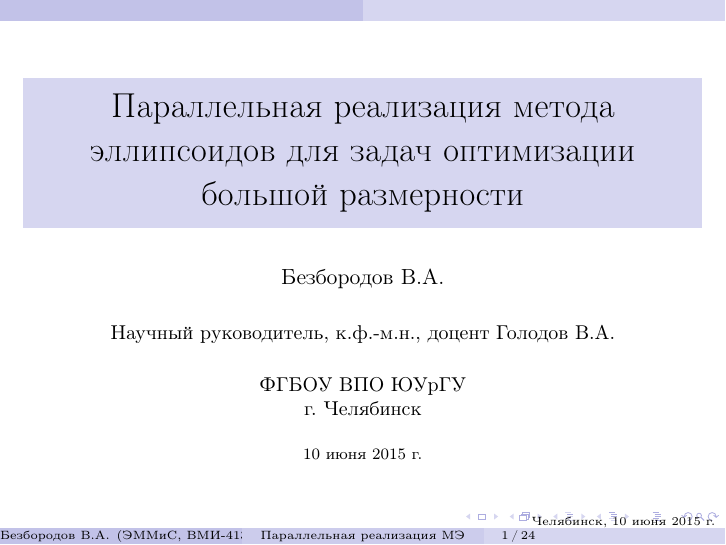
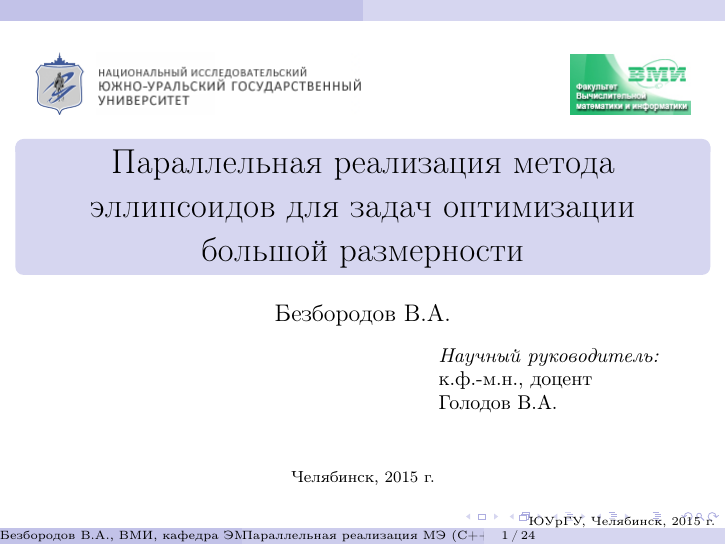
Before and after one commit to slavabzb/diploma, LaTeX slides (Theory/Presentation/Slides/Bezborodov_Presentation_Parallel_implementation_of_the_ellipsoids_method_for_optimization_problems_of_large_dimension.tex, which reads Theory/Presentation/Slides/Preamble.tex, Theory/Presentation/Slides/Title.tex): page 1 of 24. Compiled offline with pdfLaTeX; the source files are stored in an older character set and shown here as Unicode; a LaTeX package or settings file that is missing is left out.

Commit message:
Fix paper & presentation title

```diff
--- a/Theory/Presentation/Slides/Preamble.tex
+++ b/Theory/Presentation/Slides/Preamble.tex
@@ -8,6 +8,7 @@
 \definecolor{bodyColor}{HTML}{D6D6F0}
 \setbeamercolor{block body}{bg=bodyColor}
 \setbeamercolor{block body example}{bg=bodyColor}
+\setbeamercolor{block body alert}{bg=bodyColor}
 \setbeamercolor{block title}{fg=white, bg=headerColor}
 
 % Templates
@@ -22,6 +23,11 @@
 \setbeamerfont{institute}{size=\footnotesize}
 \setbeamerfont{date}{size=\scriptsize}
 
+\newenvironment{titleblock}{
+  \setbeamertemplate{blocks}[rounded][shadow=false]
+  \begin{exampleblock}{}\centering\Large}{\end{exampleblock}}
+
+
 % Packages
 \usepackage{pscyr}
 \usepackage[cp1251]{inputenc}
@@ -30,6 +36,7 @@
 \usepackage{amsmath}
 \usepackage{amsfonts}
 \usepackage{amssymb}
+\usepackage{tabularx}
 
 \usepackage{hyperref}
 \hypersetup{unicode=true}
@@ -51,10 +58,8 @@
 % Fits the presentation to the window when first displayed
 \hypersetup{pdfstartview={Fit}}
 
-\author[Безбородов~В.А.]{Безбородов~В.А.\\\vspace{0.5cm}{\footnotesize Научный руководитель, к.ф.-м.н., доцент Голодов~В.А.}}
+\author[Безбородов~В.А., ВМИ, кафедра ЭММиС]{Безбородов~В.А. \and {\footnotesize Научный руководитель, к.ф.-м.н., доцент Голодов~В.А.}}
 
-\title[Параллельная реализация МЭ]{Параллельная реализация метода эллипсоидов для задач оптимизации большой размерности}
+\title[Параллельная реализация МЭ (С++)]{Параллельная реализация метода эллипсоидов для задач оптимизации большой размерности}
 
-\institute[ЭММиС, ВМИ-413]{ФГБОУ ВПО ЮУрГУ\\г.~Челябинск}
-
-\date[Челябинск, 10 июня 2015 г.]{10 июня 2015 г.}
+\date[ЮУрГУ, Челябинск, 2015 г.]{}
--- a/Theory/Presentation/Slides/Title.tex
+++ b/Theory/Presentation/Slides/Title.tex
@@ -1 +1,35 @@
-\maketitle
+\begin{frame}
+\begin{center}
+
+\begin{tabularx}{\textwidth}{lXr}
+\includegraphics[scale=0.5]{Images/Susu} & &
+\includegraphics[scale=0.5]{Images/Cmi}
+\end{tabularx}
+
+\begin{titleblock}
+Параллельная реализация метода эллипсоидов для задач оптимизации большой размерности
+\end{titleblock}
+
+\begin{center}
+Безбородов~В.А.
+\end{center}
+
+\begin{columns}[c]
+
+\begin{column}{0.6\textwidth}
+\end{column}
+
+\begin{column}{0.4\textwidth}
+\footnotesize
+\emph{Научный руководитель:} \\
+к.ф.-м.н., доцент Голодов~В.А.
+\end{column}
+
+\end{columns}
+
+\vspace{1cm}
+
+{\scriptsize Челябинск, 2015 г.}
+
+\end{center}
+\end{frame}
```
Also changed, not shown: Theory/Paper/EllipsoidMethodConclusion.tex (+1 -1 lines), Theory/Paper/EmConclusion.tex (+4 -2 lines), Theory/Paper/ImplementationConclusion.tex (+1 -1 lines), Theory/Paper/Intro.tex (+3 -2 lines), Theory/Paper/Outro.tex (+14 -1 lines), Theory/Paper/ProblemOfLargeDimension.tex (+1 -1 lines), Theory/Paper/Task.tex (+1 -1 lines), Theory/Paper/TitleBack.tex (+13 -0 lines), Theory/Presentation/Slides/Bezborodov_Presentation_Parallel_implementation_of_the_ellipsoids_method_for_optimization_problems_of_large_dimension.tex (+0 -1 lines), README.md, Theory/Paper/Bezborodov_Diploma_Parallel_implementation_of_the_ellipsoids_method_for_optimization_problems_of_large_dimension.pdf, Theory/Presentation/Slides/Bezborodov_Presentation_Parallel_implementation_of_the_ellipsoids_method_for_optimization_problems_of_large_dimension.pdf, Theory/Presentation/Slides/Images/Cmi.jpg (added), Theory/Presentation/Slides/Images/Susu.png (added), 1 other file.
